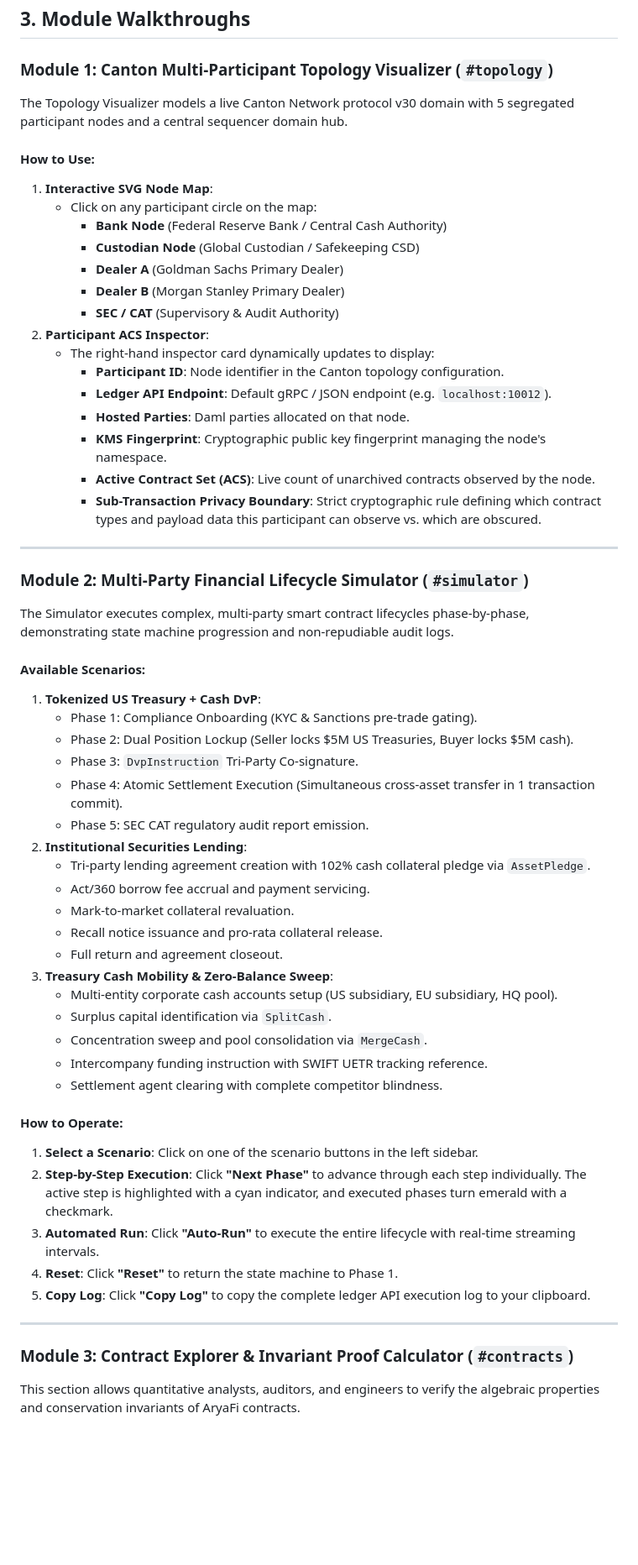
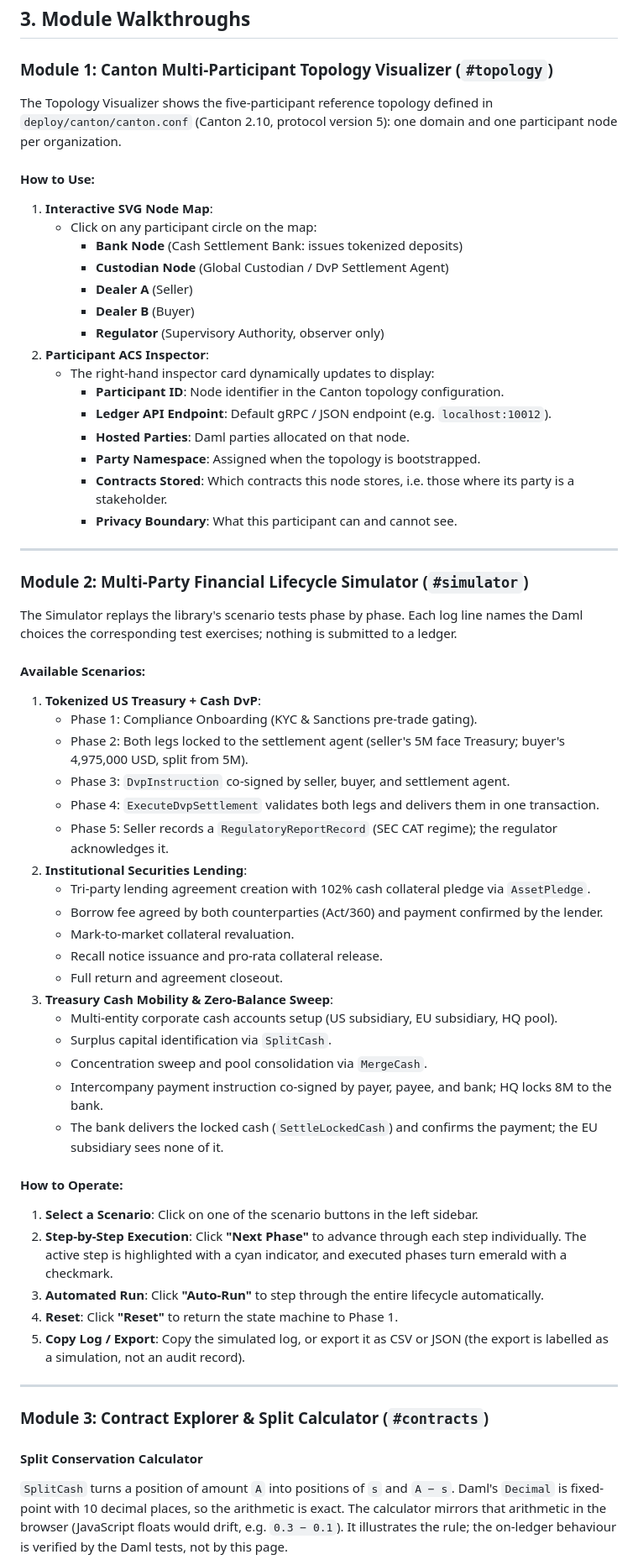
Before and after one commit to Aryaverse/aryafi-core, a Markdown page: docs/USER_GUIDE.md, the part around one of its changes. Shown at 84% size. Drawn GitHub-style; blank space fills up the shorter version.

```diff
--- a/docs/USER_GUIDE.md
+++ b/docs/USER_GUIDE.md
@@ -35,41 +37,41 @@ The terminal is structured into six dedicated modules accessible via the top nav
 
 ### Module 1: Canton Multi-Participant Topology Visualizer (`#topology`)
 
-The Topology Visualizer models a live Canton Network protocol v30 domain with 5 segregated participant nodes and a central sequencer domain hub.
+The Topology Visualizer shows the five-participant reference topology defined in `deploy/canton/canton.conf` (Canton 2.10, protocol version 5): one domain and one participant node per organization.
 
 #### How to Use:
 1. **Interactive SVG Node Map**:
    * Click on any participant circle on the map:
-     * **Bank Node** (Federal Reserve Bank / Central Cash Authority)
-     * **Custodian Node** (Global Custodian / Safekeeping CSD)
-     * **Dealer A** (Goldman Sachs Primary Dealer)
-     * **Dealer B** (Morgan Stanley Primary Dealer)
-     * **SEC / CAT** (Supervisory & Audit Authority)
+     * **Bank Node** (Cash Settlement Bank: issues tokenized deposits)
+     * **Custodian Node** (Global Custodian / DvP Settlement Agent)
+     * **Dealer A** (Seller)
+     * **Dealer B** (Buyer)
+     * **Regulator** (Supervisory Authority, observer only)
 2. **Participant ACS Inspector**:
    * The right-hand inspector card dynamically updates to display:
      * **Participant ID**: Node identifier in the Canton topology configuration.
      * **Ledger API Endpoint**: Default gRPC / JSON endpoint (e.g. `localhost:10012`).
      * **Hosted Parties**: Daml parties allocated on that node.
-     * **KMS Fingerprint**: Cryptographic public key fingerprint managing the node's namespace.
-     * **Active Contract Set (ACS)**: Live count of unarchived contracts observed by the node.
-     * **Sub-Transaction Privacy Boundary**: Strict cryptographic rule defining which contract types and payload data this participant can observe vs. which are obscured.
+     * **Party Namespace**: Assigned when the topology is bootstrapped.
+     * **Contracts Stored**: Which contracts this node stores, i.e. those where its party is a stakeholder.
+     * **Privacy Boundary**: What this participant can and cannot see.
 
 ---
 
 ### Module 2: Multi-Party Financial Lifecycle Simulator (`#simulator`)
 
-The Simulator executes complex, multi-party smart contract lifecycles phase-by-phase, demonstrating state machine progression and non-repudiable audit logs.
+The Simulator replays the library's scenario tests phase by phase. Each log line names the Daml choices the corresponding test exercises; nothing is submitted to a ledger.
 
 #### Available Scenarios:
 1. **Tokenized US Treasury + Cash DvP**:
    * Phase 1: Compliance Onboarding (KYC & Sanctions pre-trade gating).
-   * Phase 2: Dual Position Lockup (Seller locks $5M US Treasuries, Buyer locks $5M cash).
-   * Phase 3: `DvpInstruction` Tri-Party Co-signature.
-   * Phase 4: Atomic Settlement Execution (Simultaneous cross-asset transfer in 1 transaction commit).
-   * Phase 5: SEC CAT regulatory audit report emission.
+   * Phase 2: Both legs locked to the settlement agent (seller's 5M face Treasury; buyer's 4,975,000 USD, split from 5M).
+   * Phase 3: `DvpInstruction` co-signed by seller, buyer, and settlement agent.
+   * Phase 4: `ExecuteDvpSettlement` validates both legs and delivers them in one transaction.
+   * Phase 5: Seller records a `RegulatoryReportRecord` (SEC CAT regime); the regulator acknowledges it.
 2. **Institutional Securities Lending**:
    * Tri-party lending agreement creation with 102% cash collateral pledge via `AssetPledge`.
-   * Act/360 borrow fee accrual and payment servicing.
+   * Borrow fee agreed by both counterparties (Act/360) and payment confirmed by the lender.
    * Mark-to-market collateral revaluation.
    * Recall notice issuance and pro-rata collateral release.
    * Full return and agreement closeout.
@@ -77,19 +79,20 @@ The Simulator executes complex, multi-party smart contract lifecycles phase-by-p
    * Multi-entity corporate cash accounts setup (US subsidiary, EU subsidiary, HQ pool).
    * Surplus capital identification via `SplitCash`.
    * Concentration sweep and pool consolidation via `MergeCash`.
-   * Intercompany funding instruction with SWIFT UETR tracking reference.
-   * Settlement agent clearing with complete competitor blindness.
+   * Intercompany payment instruction co-signed by payer, payee, and bank; HQ locks 8M to the bank.
+   * The bank delivers the locked cash (`SettleLockedCash`) and confirms the payment; the EU subsidiary sees none of it.
 
 #### How to Operate:
 1. **Select a Scenario**: Click on one of the scenario buttons in the left sidebar.
 2. **Step-by-Step Execution**: Click **"Next Phase"** to advance through each step individually. The active step is highlighted with a cyan indicator, and executed phases turn emerald with a checkmark.
-3. **Automated Run**: Click **"Auto-Run"** to execute the entire lifecycle with real-time streaming intervals.
+3. **Automated Run**: Click **"Auto-Run"** to step through the entire lifecycle automatically.
 4. **Reset**: Click **"Reset"** to return the state machine to Phase 1.
-5. **Copy Log**: Click **"Copy Log"** to copy the complete ledger API execution log to your clipboard.
+5. **Copy Log / Export**: Copy the simulated log, or export it as CSV or JSON (the export is labelled as a simulation, not an audit record).
 
 ---
 
-### Module 3: Contract Explorer & Invariant Proof Calculator (`#contracts`)
+### Module 3: Contract Explorer & Split Calculator (`#contracts`)
 
-This section allows quantitative analysts, auditors, and engineers to verify the algebraic properties and conservation invariants of AryaFi contracts.
+#### Split Conservation Calculator
+`SplitCash` turns a position of amount `A` into positions of `s` and `A − s`. Daml's `Decimal` is fixed-point with 10 decimal places, so the arithmetic is exact. The calculator mirrors that arithmetic in the browser (JavaScript floats would drift, e.g. `0.3 − 0.1`). It illustrates the rule; the on-ledger behaviour is verified by the Daml tests, not by this page.
 
```
Also changed, not shown: other parts of docs/USER_GUIDE.md (+26 -30 lines).
